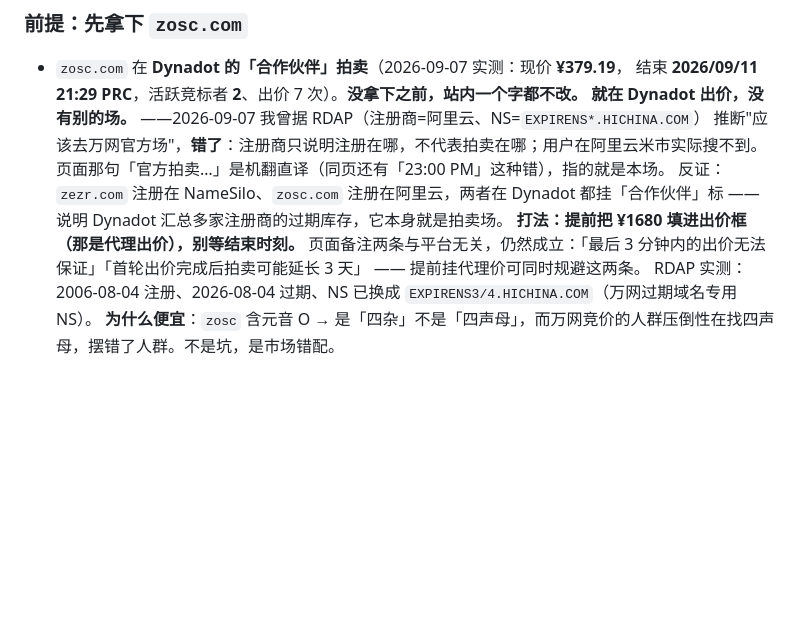
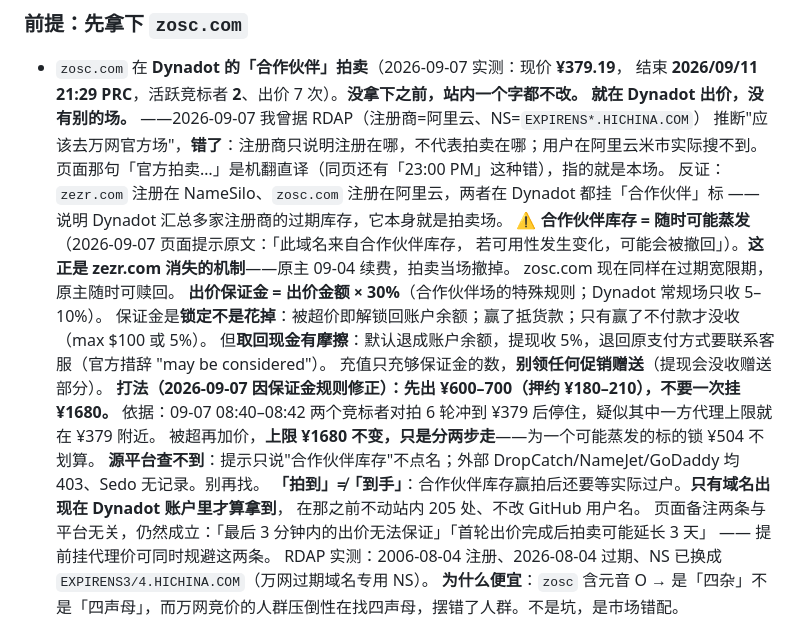
Before and after one commit to zerbLion/zerb-net, a Markdown page: docs/TODO.md, the part around the change. Rendered like a GitHub page; blank space fills up the shorter version.

Commit message:
docs: 记合作伙伴库存的撤回风险与保证金规则，出价打法改为分两步
页面提示"若可用性发生变化可能被撤回"——正是 zezr.com 消失的机制（原主续费即撤拍）。
保证金 = 出价×30%（合作伙伴场特殊规则），锁定非花掉，被超即解锁，但提现收 5%。
因此改为先出 ¥600-700（押约 ¥200），上限 ¥1680 不变、分两步。
另记：源平台无法确定，别再找；「拍到」≠「到手」，域名进账户前不动站内改名。

Co-Authored-By: Claude Opus 5 (1M context) <noreply@anthropic.com>
Claude-Session: https://claude.ai/code/session_01PXgxEmKxoTrfsurRVcwASK

```diff
--- a/docs/TODO.md
+++ b/docs/TODO.md
@@ -23,7 +23,19 @@
   页面那句「官方拍卖…」是机翻直译（同页还有「23:00 PM」这种错），指的就是本场。
   反证：`zezr.com` 注册在 NameSilo、`zosc.com` 注册在阿里云，两者在 Dynadot 都挂「合作伙伴」标
   —— 说明 Dynadot 汇总多家注册商的过期库存，它本身就是拍卖场。
-  **打法：提前把 ¥1680 填进出价框（那是代理出价），别等结束时刻。**
+  **⚠️ 合作伙伴库存 = 随时可能蒸发**（2026-09-07 页面提示原文：「此域名来自合作伙伴库存，
+  若可用性发生变化，可能会被撤回」）。**这正是 zezr.com 消失的机制**——原主 09-04 续费，拍卖当场撤掉。
+  zosc.com 现在同样在过期宽限期，原主随时可赎回。
+  **出价保证金 = 出价金额 × 30%**（合作伙伴场的特殊规则；Dynadot 常规场只收 5–10%）。
+  保证金是**锁定不是花掉**：被超价即解锁回账户余额；赢了抵货款；只有赢了不付款才没收（max $100 或 5%）。
+  但**取回现金有摩擦**：默认退成账户余额，提现收 5%，退回原支付方式要联系客服（官方措辞 "may be considered"）。
+  充值只充够保证金的数，**别领任何促销赠送**（提现会没收赠送部分）。
+  **打法（2026-09-07 因保证金规则修正）：先出 ¥600–700（押约 ¥180–210），不要一次挂 ¥1680。**
+  依据：09-07 08:40–08:42 两个竞标者对拍 6 轮冲到 ¥379 后停住，疑似其中一方代理上限就在 ¥379 附近。
+  被超再加价，**上限 ¥1680 不变，只是分两步走**——为一个可能蒸发的标的锁 ¥504 不划算。
+  **源平台查不到**：提示只说"合作伙伴库存"不点名；外部 DropCatch/NameJet/GoDaddy 均 403、Sedo 无记录。别再找。
+  **「拍到」≠「到手」**：合作伙伴库存赢拍后还要等实际过户。**只有域名出现在 Dynadot 账户里才算拿到**，
+  在那之前不动站内 205 处、不改 GitHub 用户名。
   页面备注两条与平台无关，仍然成立：「最后 3 分钟内的出价无法保证」「首轮出价完成后拍卖可能延长 3 天」
   —— 提前挂代理价可同时规避这两条。
   RDAP 实测：2006-08-04 注册、2026-08-04 过期、NS 已换成 `EXPIRENS3/4.HICHINA.COM`（万网过期域名专用 NS）。
```
